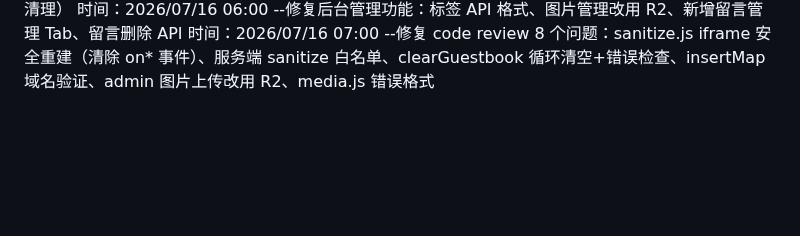
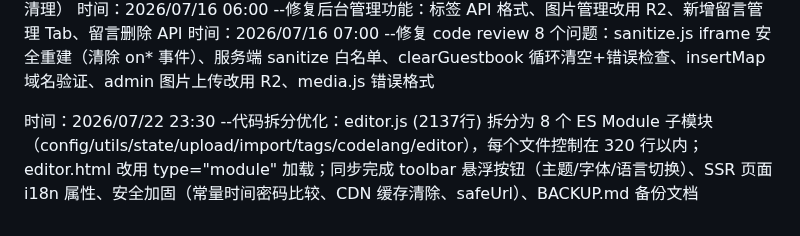
Before and after one commit to ayooy2/ayoo, a Markdown page: 项目日志.md, the part around the change. GitHub-like rendering; blank space fills up the shorter version.

Commit message:
auto: session changes

```diff
--- a/项目日志.md
+++ b/项目日志.md
@@ -160,3 +160,5 @@
 时间：2026/07/09 15:00 --实现分类存储架构：R2 存储大文件（图片/视频/音频），D1 保留结构化数据；新增 media API（上传/下载/列表/删除）；编辑器新增视频上传（50MB）、音频上传（10MB）、Google 地图嵌入功能；博客渲染支持 video/audio/iframe 标签；审查修复 5 个问题（sanitize.js iframe 白名单、updateTagChips 未定义、insertMap URL 验证、images.js 回退路径、media.js R2 清理）
 时间：2026/07/16 06:00 --修复后台管理功能：标签 API 格式、图片管理改用 R2、新增留言管理 Tab、留言删除 API
 时间：2026/07/16 07:00 --修复 code review 8 个问题：sanitize.js iframe 安全重建（清除 on* 事件）、服务端 sanitize 白名单、clearGuestbook 循环清空+错误检查、insertMap 域名验证、admin 图片上传改用 R2、media.js 错误格式
+
+时间：2026/07/22 23:30 --代码拆分优化：editor.js (2137行) 拆分为 8 个 ES Module 子模块（config/utils/state/upload/import/tags/codelang/editor），每个文件控制在 320 行以内；editor.html 改用 type="module" 加载；同步完成 toolbar 悬浮按钮（主题/字体/语言切换）、SSR 页面 i18n 属性、安全加固（常量时间密码比较、CDN 缓存清除、safeUrl）、BACKUP.md 备份文档
```
